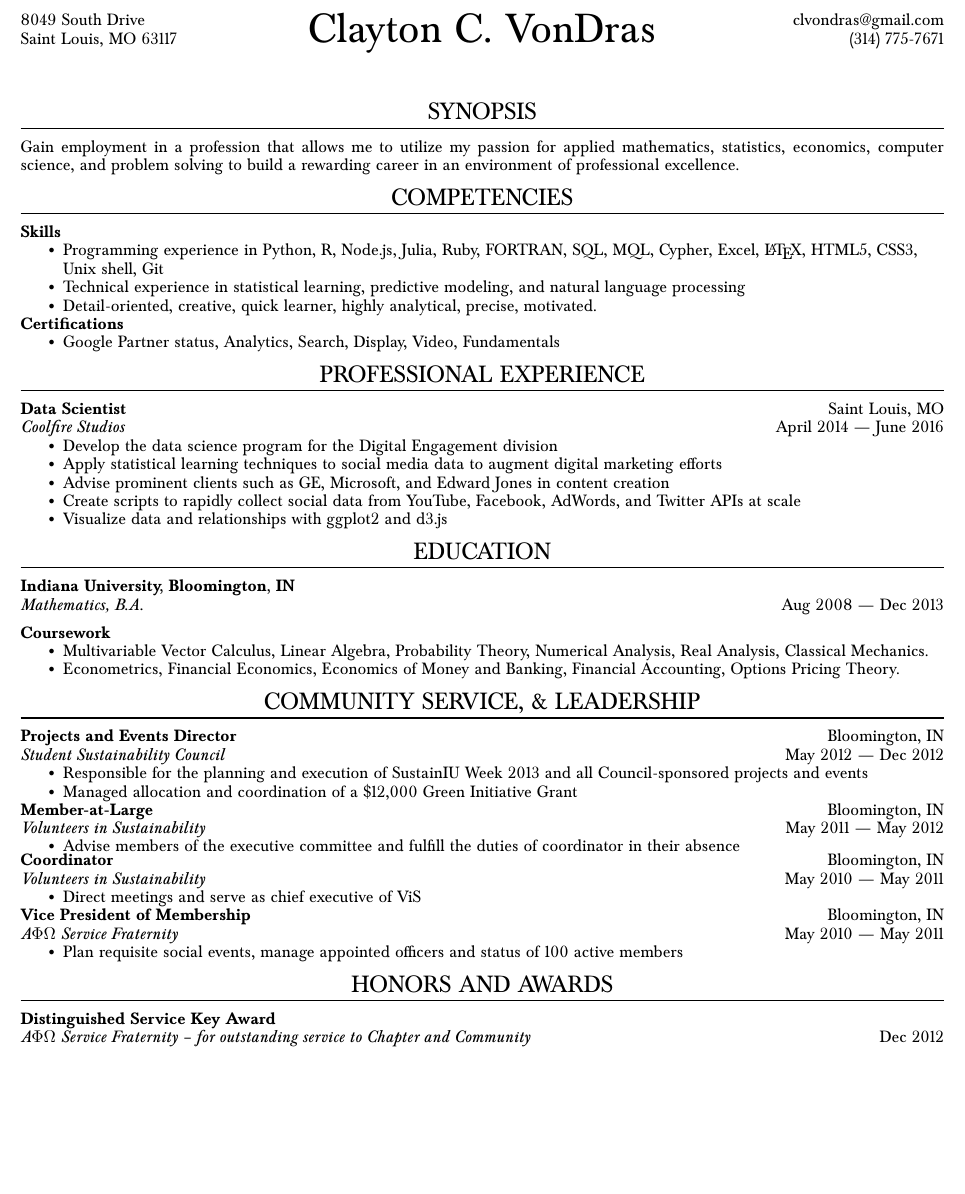
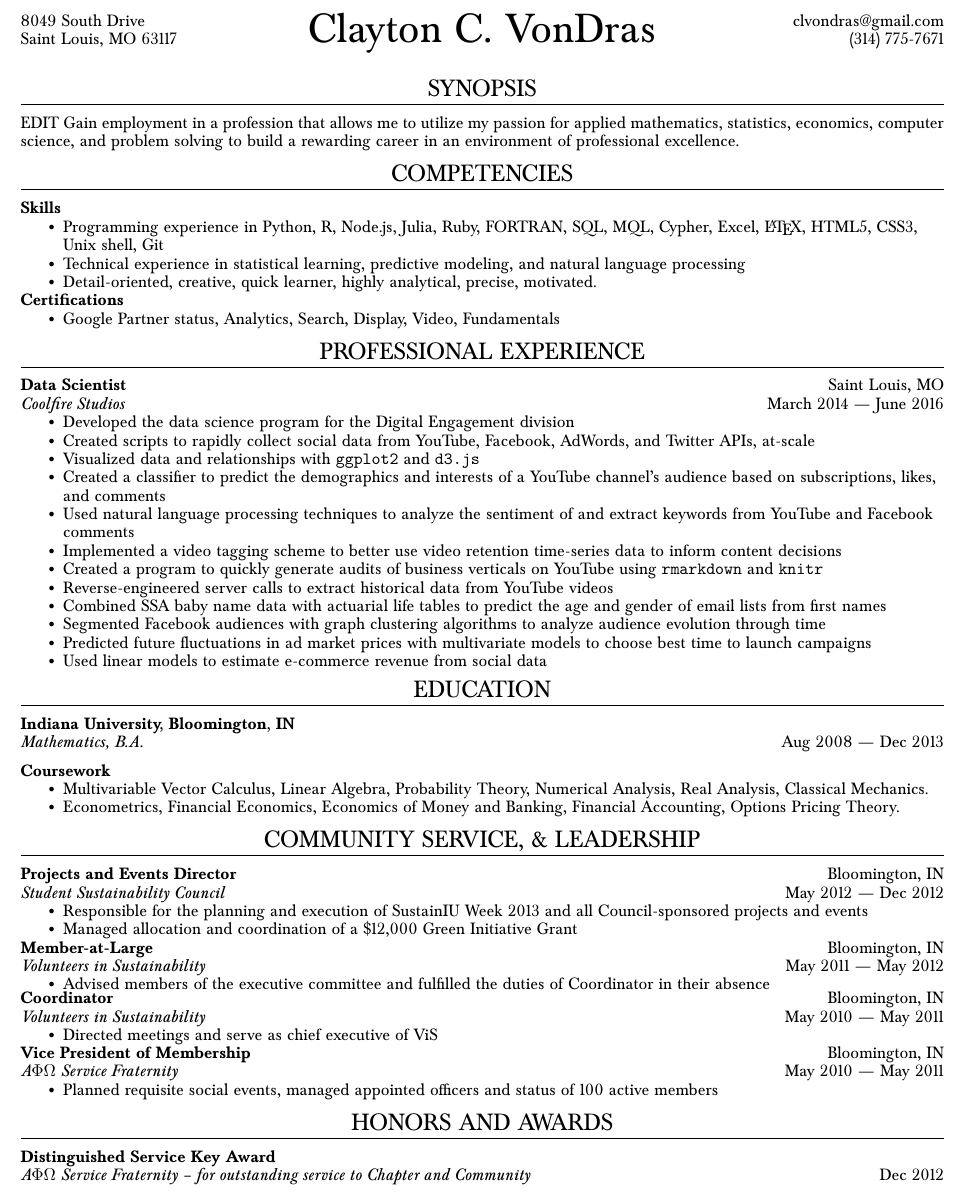
Before and after one commit to clvondras/resume, a LaTeX document (README.tex): part of the page, cut so that both start at the same text, the shorter picture padded with empty space. Compiled offline with pdfLaTeX.

Commit message:
Retool work description

```diff
--- a/README.tex
+++ b/README.tex
@@ -14,7 +14,7 @@
 
 \pagestyle{plain}
 
-\geometry{letterpaper,tmargin=1cm,bmargin=1cm,lmargin=.5in,rmargin=.5in,headheight=0in,headsep=0in,footskip=0in}
+\geometry{letterpaper,tmargin=1.5cm,bmargin=1.5cm,lmargin=.5in,rmargin=.5in,headheight=0in,headsep=0in,footskip=0in}
 \setlength{\parindent}{0in}
 \setlength{\parskip}{0in}
 \renewcommand{\baselinestretch}{.9}
@@ -103,9 +103,10 @@
 
 \city\ \postal \hspace{ \stretch {1}} \phone
 
-\vspace{24pt}
+\vspace{10pt}
 
 \begin{ressection}{Synopsis}
+EDIT
 Gain employment in a profession that allows me to utilize my passion for applied mathematics, statistics, economics, computer science, and problem solving to build a rewarding career in an environment of professional excellence.
 \end{ressection}
 
@@ -129,12 +130,19 @@ Gain employment in a profession that allows me to utilize my passion for applied
 
 \begin{ressection}{Professional Experience}
 
-\begin{resentry}{Data Scientist}{Coolfire Studios}{Saint Louis, MO}{April 2014 --- June 2016}
-\resitem{Develop the data science program for the Digital Engagement division}
-\resitem{Apply statistical learning techniques to social media data to augment digital marketing efforts}
-\resitem{Advise prominent clients such as GE, Microsoft, and Edward Jones in content creation}
-\resitem{Create scripts to rapidly collect social data from YouTube, Facebook, AdWords, and Twitter APIs at scale}
-\resitem{Visualize data and relationships with ggplot2 and d3.js}
+\begin{resentry}{Data Scientist}{Coolfire Studios}{Saint Louis, MO}{March 2014 --- June 2016}
+\resitem{Developed the data science program for the Digital Engagement division}
+\resitem{Created scripts to rapidly collect social data from YouTube, Facebook, AdWords, and Twitter APIs, at-scale}
+\resitem{Visualized data and relationships with \texttt{ggplot2} and \texttt{d3.js}}
+\resitem{Created a classifier to predict the demographics and interests of a YouTube channel's audience based on subscriptions, likes, and comments}
+\resitem{Used natural language processing techniques to analyze the sentiment of and extract keywords from YouTube and Facebook comments}
+\resitem{Implemented a video tagging scheme to better use video retention time-series data to inform content decisions}
+\resitem{Created a program to quickly generate audits of business verticals on YouTube using \texttt{rmarkdown} and \texttt{knitr}}
+\resitem{Reverse-engineered server calls to extract historical data from YouTube videos}
+\resitem{Combined SSA baby name data with actuarial life tables to predict the age and gender of email lists from first names}
+\resitem{Segmented Facebook audiences with graph clustering algorithms to analyze audience evolution through time}
+\resitem{Predicted future fluctuations in ad market prices with multivariate models to choose best time to launch campaigns}
+\resitem{Used linear models to estimate e-commerce revenue from social data}
 \end{resentry}
 \end{ressection}
 
@@ -157,15 +165,15 @@ Gain employment in a profession that allows me to utilize my passion for applied
 \end{resentry}
 
 \begin{resentry}{Member-at-Large}{Volunteers in Sustainability}{Bloomington, IN}{May 2011 --- May 2012}
-\resitem{Advise members of the executive committee and fulfill the duties of coordinator in their absence}
+\resitem{Advised members of the executive committee and fulfilled the duties of Coordinator in their absence}
 \end{resentry}
 
 \begin{resentry}{Coordinator}{Volunteers in Sustainability}{Bloomington, IN}{May 2010 --- May 2011}
-\resitem{Direct meetings and serve as chief executive of ViS}
+\resitem{Directed meetings and serve as chief executive of ViS}
 \end{resentry}
 
 \begin{resentry}{Vice President of Membership}{A$\Phi\Omega$ Service Fraternity}{Bloomington, IN}{May 2010 --- May 2011}
-\resitem{Plan requisite social events, manage appointed officers and status of 100 active members}
+\resitem{Planned requisite social events, managed appointed officers and status of 100 active members}
 \end{resentry}
 
 \end{ressection}
```
Also changed, not shown: README.pdf, resume.pdf (added), 4 other files.
